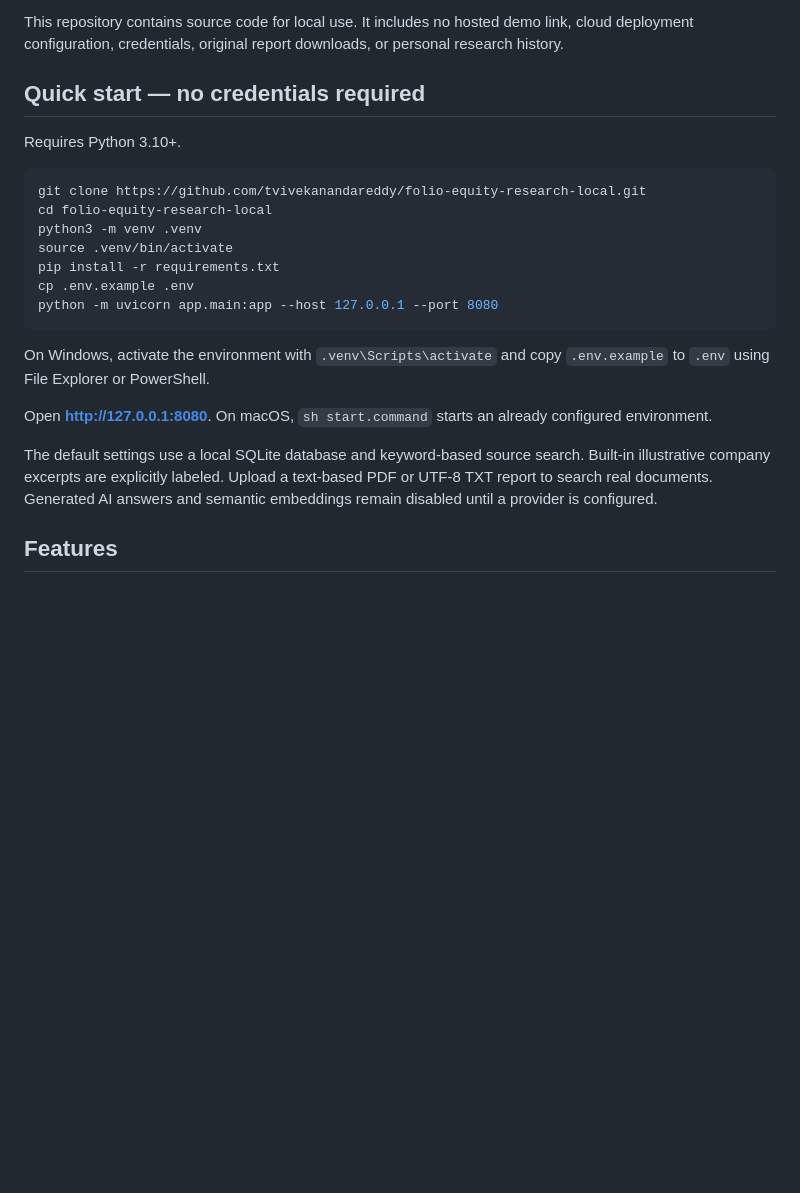
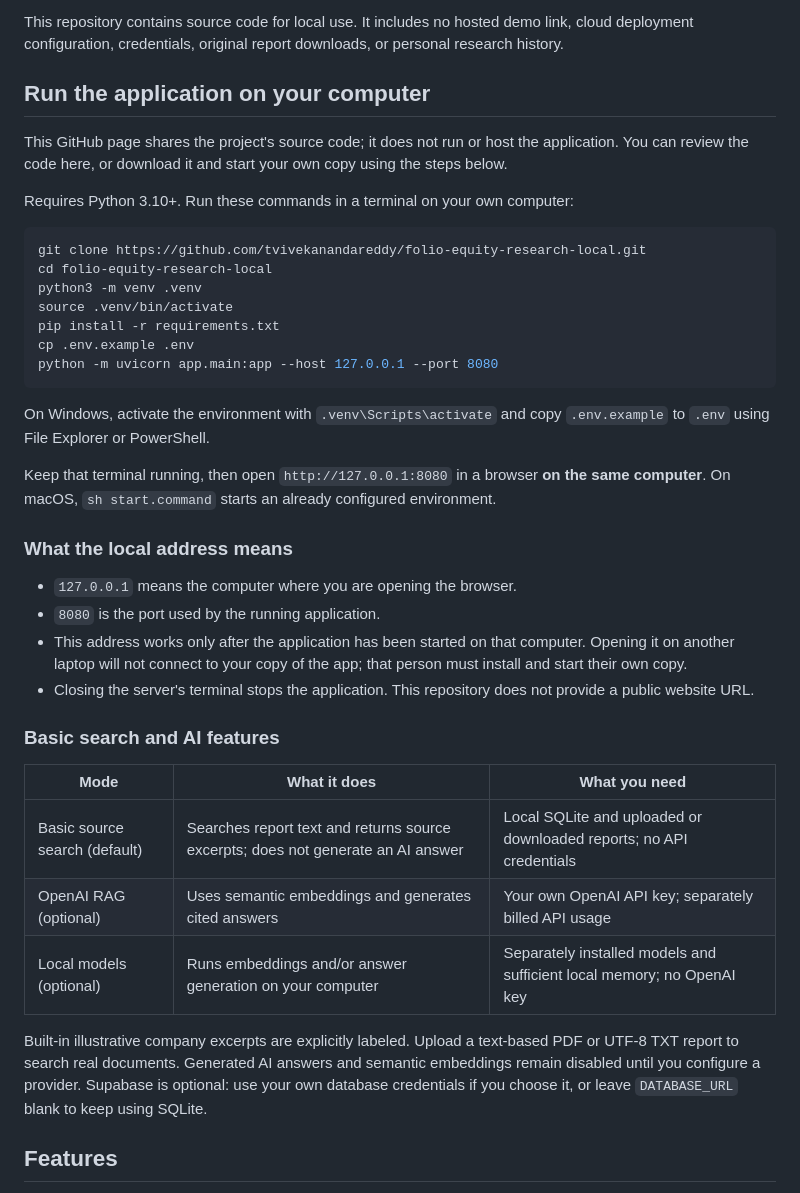
Before and after one commit to tvivekanandareddy/folio-equity-research-local, a Markdown page: README.md, the part around the change. Rendered like a GitHub page; blank space fills up the shorter version.

Commit message:
Clarify local setup address and optional AI credentials

````diff
--- a/README.md
+++ b/README.md
@@ -4,9 +4,11 @@ A locally run equity research application built with **Python, FastAPI, retrieva
 
 This repository contains source code for local use. It includes no hosted demo link, cloud deployment configuration, credentials, original report downloads, or personal research history.
 
-## Quick start — no credentials required
+## Run the application on your computer
 
-Requires Python 3.10+.
+This GitHub page shares the project's source code; it does not run or host the application. You can review the code here, or download it and start your own copy using the steps below.
+
+Requires Python 3.10+. Run these commands in a terminal on your own computer:
 
 ```sh
 git clone https://github.com/tvivekanandareddy/folio-equity-research-local.git
@@ -20,9 +22,24 @@ python -m uvicorn app.main:app --host 127.0.0.1 --port 8080
 
 On Windows, activate the environment with `.venv\Scripts\activate` and copy `.env.example` to `.env` using File Explorer or PowerShell.
 
-Open **http://127.0.0.1:8080**. On macOS, `sh start.command` starts an already configured environment.
+Keep that terminal running, then open `http://127.0.0.1:8080` in a browser **on the same computer**. On macOS, `sh start.command` starts an already configured environment.
 
-The default settings use a local SQLite database and keyword-based source search. Built-in illustrative company excerpts are explicitly labeled. Upload a text-based PDF or UTF-8 TXT report to search real documents. Generated AI answers and semantic embeddings remain disabled until a provider is configured.
+### What the local address means
+
+- `127.0.0.1` means the computer where you are opening the browser.
+- `8080` is the port used by the running application.
+- This address works only after the application has been started on that computer. Opening it on another laptop will not connect to your copy of the app; that person must install and start their own copy.
+- Closing the server's terminal stops the application. This repository does not provide a public website URL.
+
+### Basic search and AI features
+
+| Mode | What it does | What you need |
+|---|---|---|
+| Basic source search (default) | Searches report text and returns source excerpts; does not generate an AI answer | Local SQLite and uploaded or downloaded reports; no API credentials |
+| OpenAI RAG (optional) | Uses semantic embeddings and generates cited answers | Your own OpenAI API key; separately billed API usage |
+| Local models (optional) | Runs embeddings and/or answer generation on your computer | Separately installed models and sufficient local memory; no OpenAI key |
+
+Built-in illustrative company excerpts are explicitly labeled. Upload a text-based PDF or UTF-8 TXT report to search real documents. Generated AI answers and semantic embeddings remain disabled until you configure a provider. Supabase is optional: use your own database credentials if you choose it, or leave `DATABASE_URL` blank to keep using SQLite.
 
 ## Features
 
````
